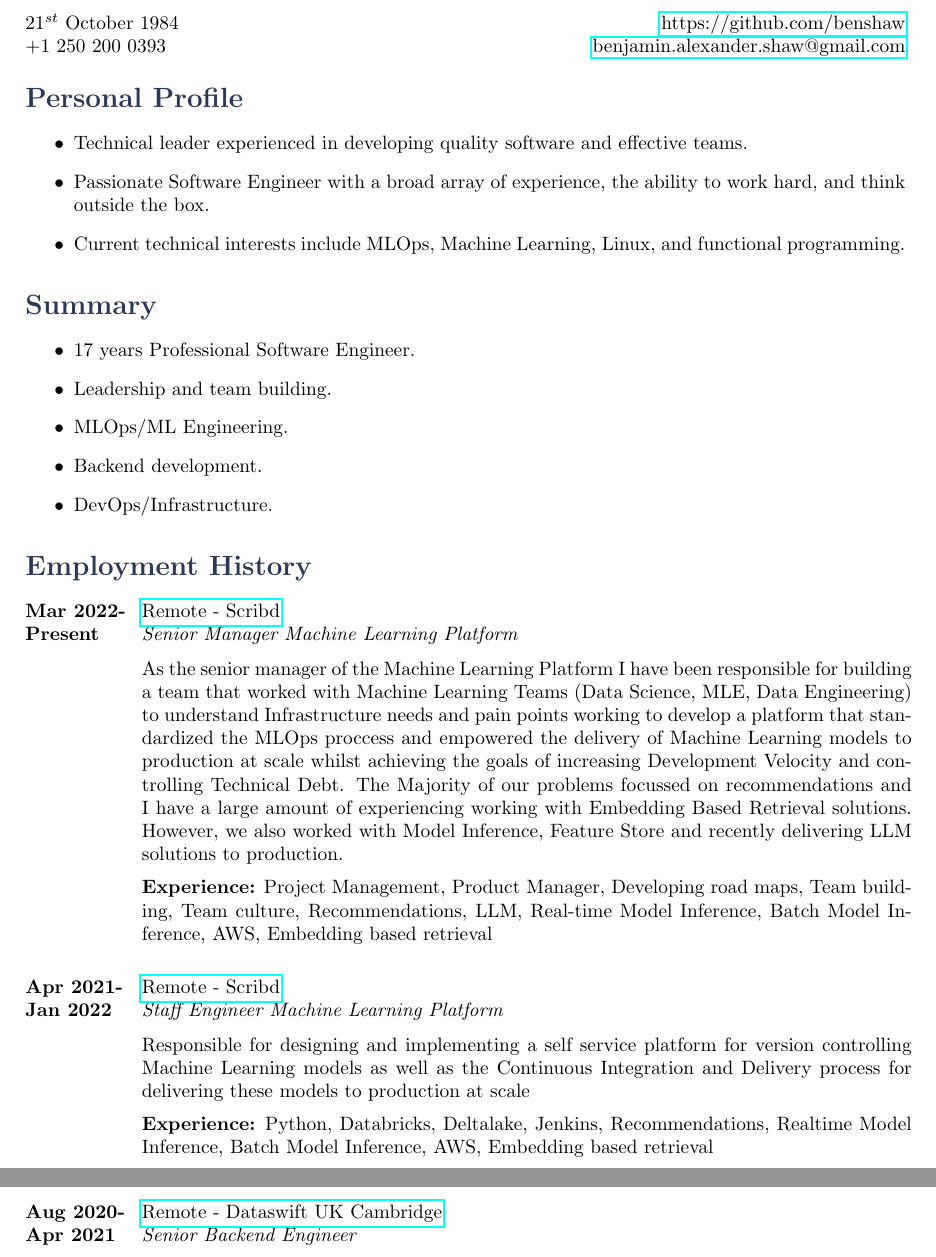
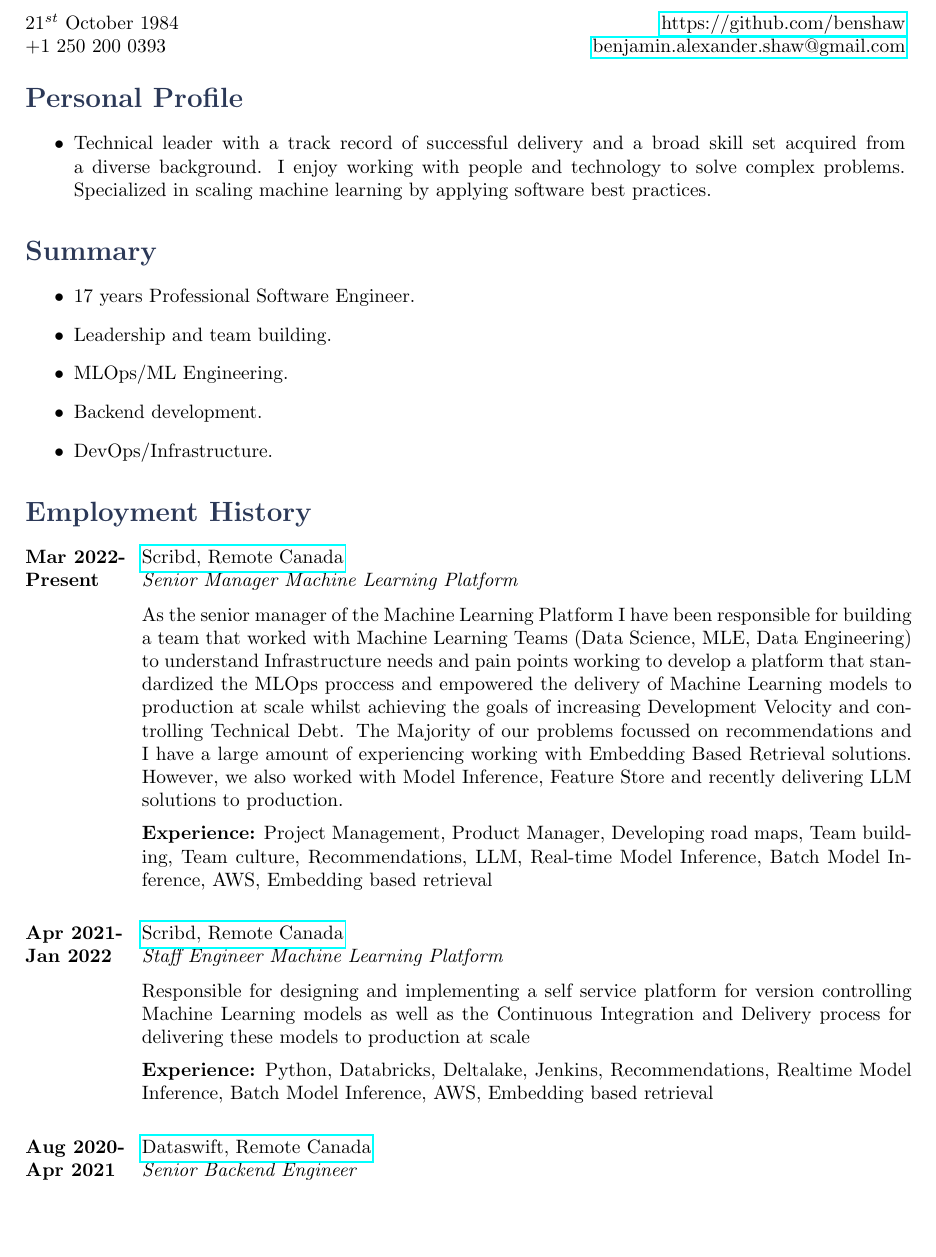
Before and after one commit to benshaw/resume, a LaTeX document (BenjaminAShaw.tex): two parts of pages 1 and 2 of 3 before the commit and part of page 1 of 3 after it, the two joined at a grey line, cut so that both start at the same text. Compiled offline with pdfLaTeX.

Commit message:
updated intro

```diff
--- a/BenjaminAShaw.tex
+++ b/BenjaminAShaw.tex
@@ -21,9 +21,7 @@
 
 \section*{Personal Profile}
 \begin{itemize}
-  \item Technical leader experienced in developing quality software and effective teams.
-  \item Passionate Software Engineer with a broad array of experience, the ability to work hard, and think outside the box.
-  \item Current technical interests include MLOps, Machine Learning, Linux, and functional programming.
+  \item Technical leader with a track record of successful delivery and a broad skill set acquired from a diverse background. I enjoy working with people and technology to solve complex problems. Specialized in scaling machine learning by applying software best practices.
 \end{itemize}
 
 \section*{Summary}
@@ -41,7 +39,7 @@
 
 \begin{job}
 {Mar 2022-}{Present}
-{Remote - Scribd}
+{Scribd, Remote Canada}
 {https://www.scribd.com/home}
 {Senior Manager Machine Learning Platform}%
 {As the senior manager of the Machine Learning Platform I have been responsible for building a team that worked with Machine Learning Teams (Data Science, MLE, Data Engineering) to understand Infrastructure needs and pain points working to develop a platform that standardized the MLOps proccess and empowered the delivery of Machine Learning models to production at scale whilst achieving the goals of increasing Development Velocity and controlling Technical Debt. The Majority of our problems focussed on recommendations and I have a large amount of experiencing working with Embedding Based Retrieval solutions. However, we also worked with Model Inference, Feature Store and recently delivering LLM solutions to production. \\
@@ -51,7 +49,7 @@
 
 \begin{job}
 {Apr 2021-}{Jan 2022}
-{Remote - Scribd}
+{Scribd, Remote Canada}
 {https://www.scribd.com/home}
 {Staff Engineer Machine Learning Platform}%
 {Responsible for designing and implementing a self service platform for version controlling Machine Learning models as well as the Continuous Integration and Delivery process for delivering these models to production at scale \\
@@ -61,7 +59,7 @@
 
 \begin{job}
 {Aug 2020-}{Apr 2021}
-{Remote - Dataswift UK Cambridge}
+{Dataswift, Remote Canada}
 {https://dataswift.io/}
 {Senior Backend Engineer}%
 {Early stage startup, I joined the engineering team during an era of rapid growth and was pivotal in productionizing the system (micro-service data processing) and growing the team. Technical responsibilities included; designing, developing, refactoring of API and backend systems. Defining standards, testing, setting up development system and technical roadmaps. Non technical included  mentoring, creating the software development process and hiring.  \\
```
Also changed, not shown: BenjaminAShaw.pdf.
